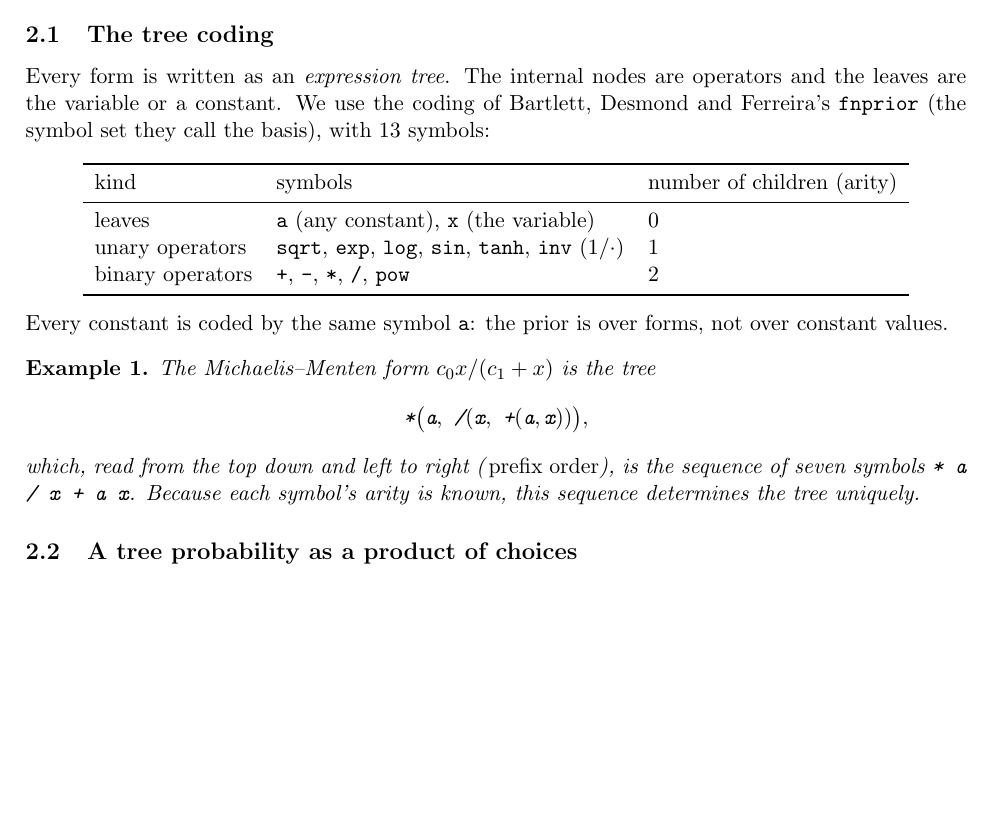
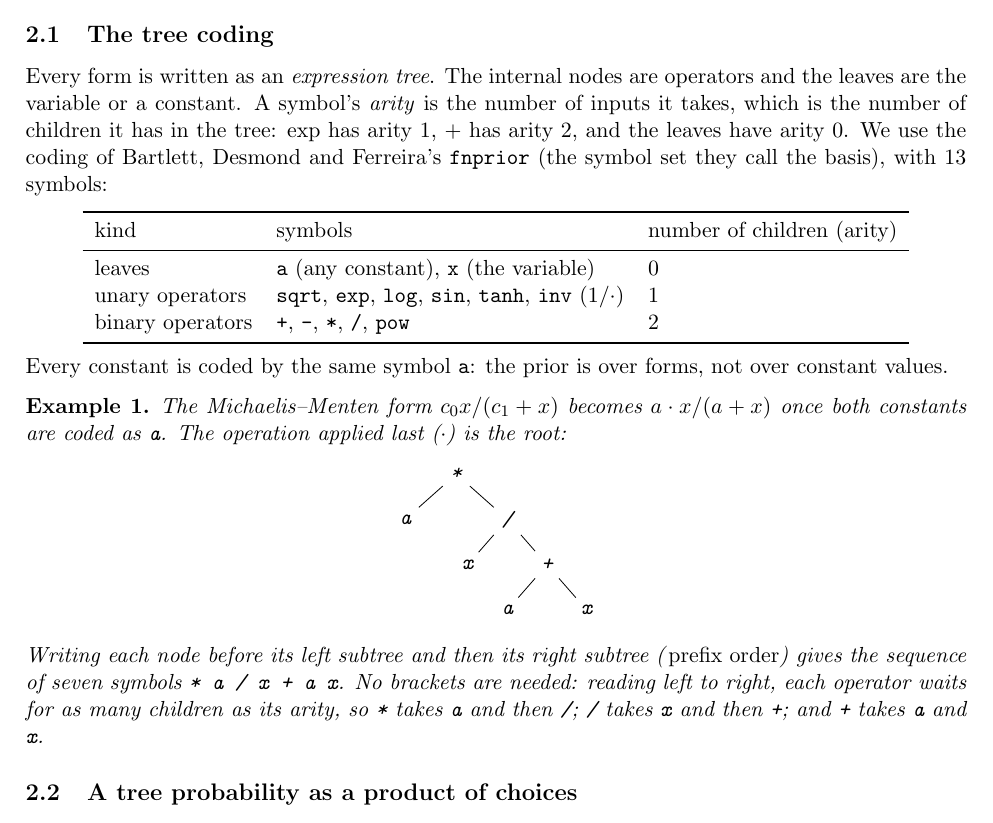
Before and after one commit to ben18785/hierarchical_sr_spec, a LaTeX document (docs/prior_models.tex): part of page 2 of 9, cut so that both start at the same text, the shorter picture padded with empty space. Compiled offline with pdfLaTeX.

Commit message:
prior_models.tex: arity, tree diagram (synced from Overleaf)

```diff
--- a/docs/prior_models.tex
+++ b/docs/prior_models.tex
@@ -3,6 +3,7 @@
 \usepackage{amsmath,amssymb,amsthm}
 \usepackage{booktabs}
 \usepackage{array}
+\usepackage{tikz}
 \usepackage{hyperref}
 
 \newtheorem{example}{Example}
@@ -64,7 +65,9 @@ probabilities to the pieces.
 \subsection{The tree coding}
 
 Every form is written as an \emph{expression tree}. The internal nodes are operators and the leaves are
-the variable or a constant. We use the coding of Bartlett, Desmond and Ferreira's \texttt{fnprior}
+the variable or a constant. A symbol's \emph{arity} is the number of inputs it takes, which is
+the number of children it has in the tree: $\exp$ has arity 1, $+$ has arity 2, and the leaves have
+arity 0. We use the coding of Bartlett, Desmond and Ferreira's \texttt{fnprior}
 (the symbol set they call the basis), with 13 symbols:
 \begin{center}
 \begin{tabular}{lll}
@@ -81,13 +84,19 @@ Every constant is coded by the same symbol \texttt{a}: the prior is over forms,
 values.
 
 \begin{example}\label{ex:mm}
-The Michaelis--Menten form $c_0 x/(c_1+x)$ is the tree
-\[
-  \texttt{*}\big(\texttt{a},\ \texttt{/}(\texttt{x},\ \texttt{+}(\texttt{a},\texttt{x}))\big),
-\]
-which, read from the top down and left to right (\emph{prefix order}), is the sequence of seven symbols
-\texttt{* a / x + a x}. Because each symbol's arity is known, this sequence determines the tree
-uniquely.
+The Michaelis--Menten form $c_0 x/(c_1+x)$ becomes $a \cdot x/(a+x)$ once both constants are
+coded as \texttt{a}. The operation applied last ($\cdot$) is the root:
+\begin{center}
+\begin{tikzpicture}[every node/.style={font=\ttfamily}, level distance=8mm,
+                    level 1/.style={sibling distance=18mm}, level/.style={sibling distance=14mm}]
+  \node {*} child {node {a}} child {node {/} child {node {x}} child {node {+} child {node {a}}
+    child {node {x}}}};
+\end{tikzpicture}
+\end{center}
+Writing each node before its left subtree and then its right subtree (\emph{prefix order}) gives the
+sequence of seven symbols \texttt{* a / x + a x}. No brackets are needed: reading left to right, each
+operator waits for as many children as its arity, so \texttt{*} takes \texttt{a} and then \texttt{/};
+\texttt{/} takes \texttt{x} and then \texttt{+}; and \texttt{+} takes \texttt{a} and \texttt{x}.
 \end{example}
 
 \subsection{A tree probability as a product of choices}
```
